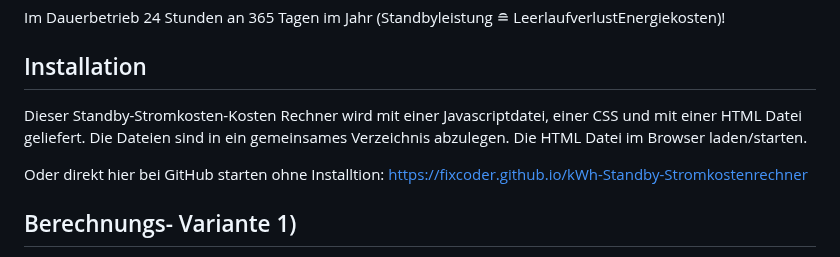
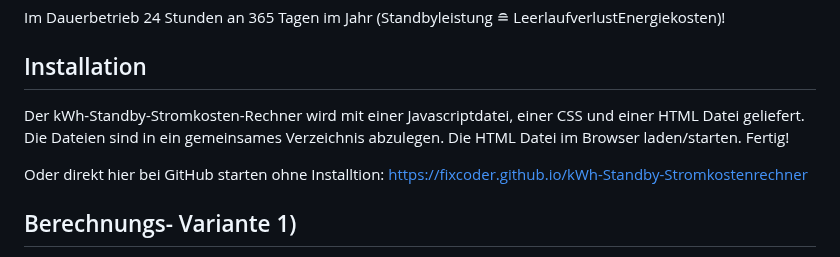
Before and after one commit to fixcoder/kWh-Standby-Stromkostenrechner, a Markdown page: README.md, the part around the change. GitHub-like rendering.

```diff
--- a/README.md
+++ b/README.md
@@ -19,8 +19,8 @@ Im Dauerbetrieb 24 Stunden an 365 Tagen im Jahr (Standbyleistung  &#8792; Leerla
 
 
 ## Installation
-Dieser Standby-Stromkosten-Kosten Rechner wird mit einer Javascriptdatei, einer CSS und mit einer HTML Datei geliefert.
-Die Dateien sind in ein gemeinsames Verzeichnis abzulegen. Die HTML Datei im Browser laden/starten.
+Der kWh-Standby-Stromkosten-Rechner wird mit einer Javascriptdatei, einer CSS und einer HTML Datei geliefert.
+Die Dateien sind in ein gemeinsames Verzeichnis abzulegen. Die HTML Datei im Browser laden/starten. Fertig!
 
 Oder direkt hier bei GitHub starten ohne Installtion: [https://fixcoder.github.io/kWh-Standby-Stromkostenrechner](https://fixcoder.github.io/kWh-Standby-Stromkostenrechner/index.html?watt=27&stunden=24&cent=35.8)
 
```
